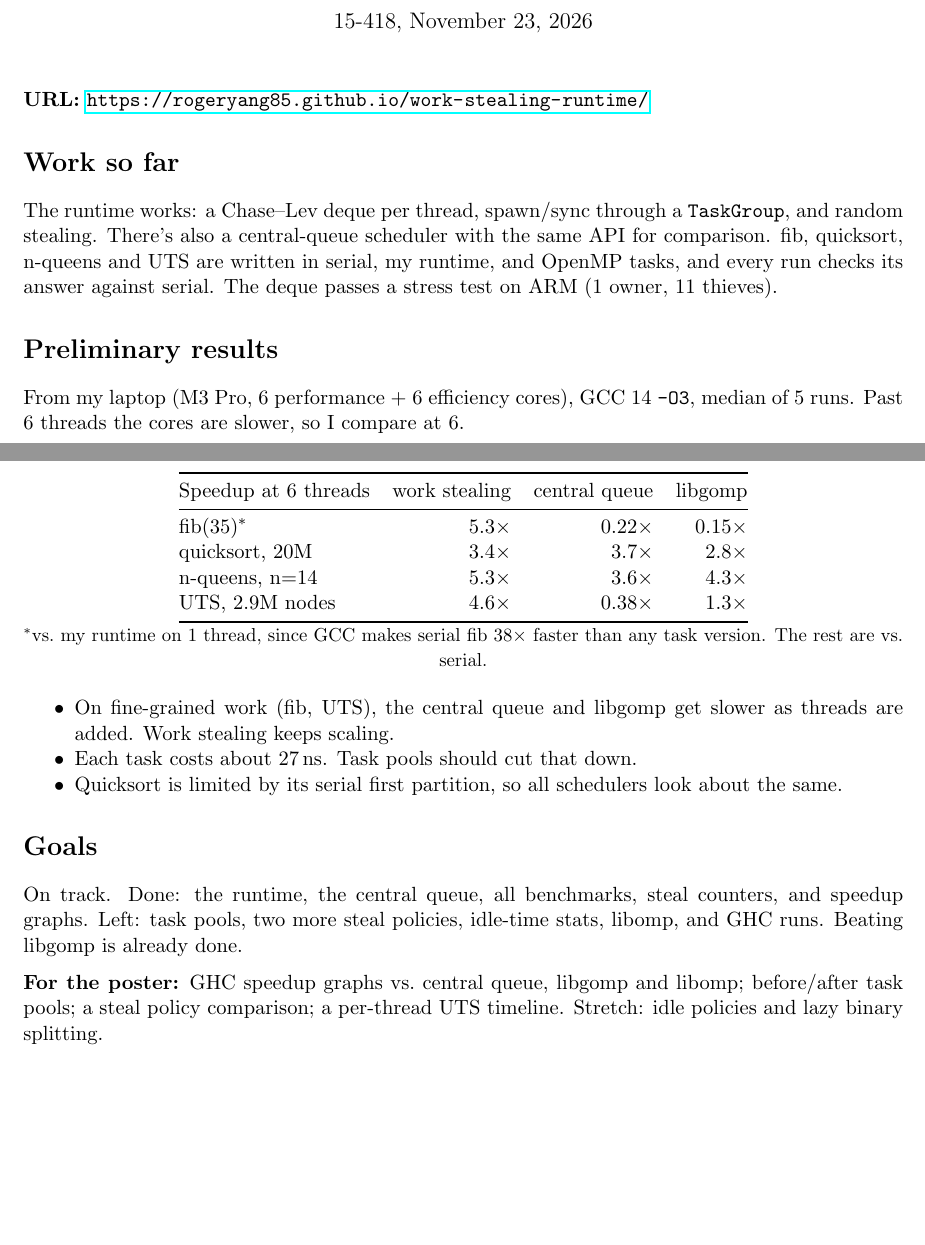
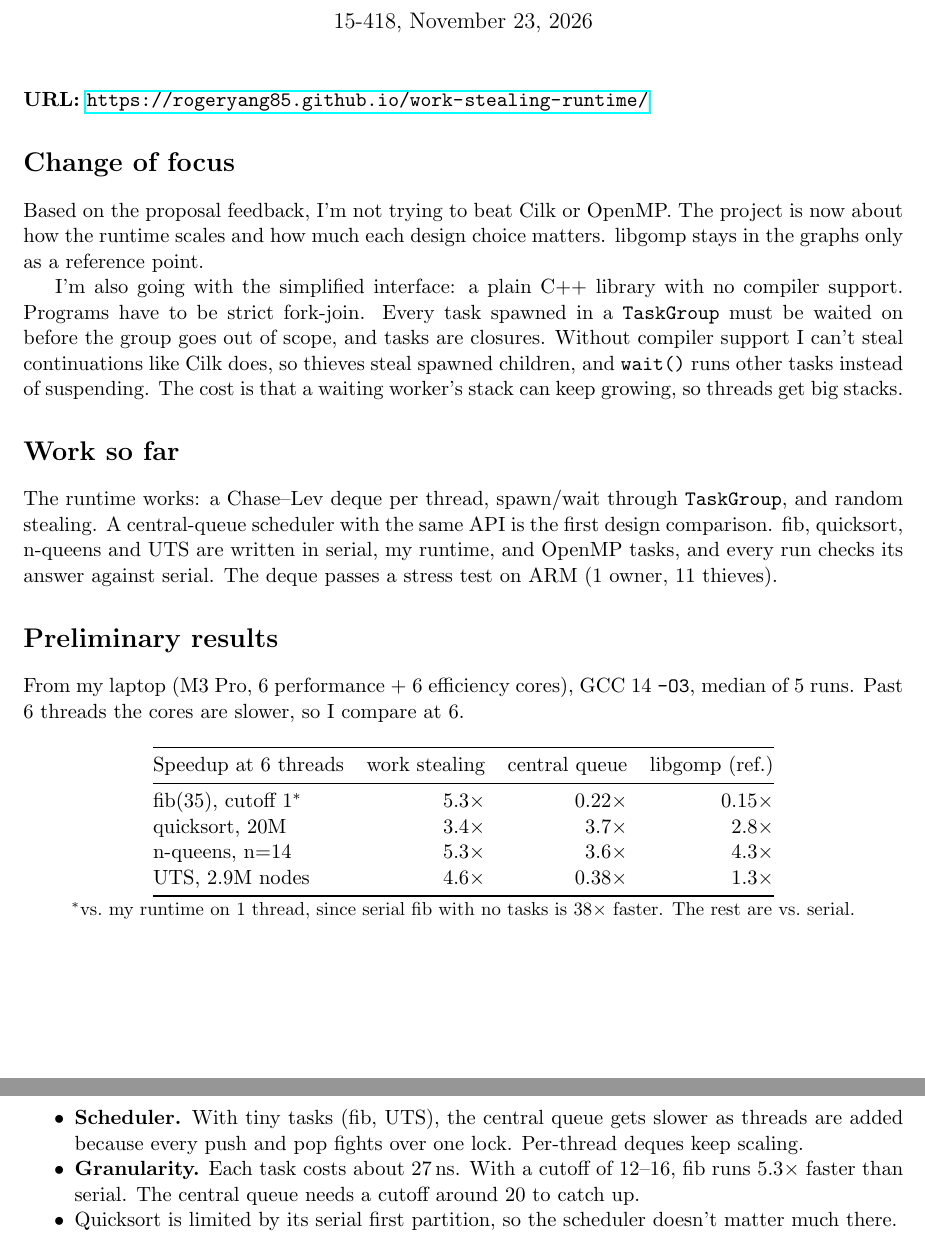
Before and after one commit to rogeryang85/work-stealing-runtime, a LaTeX document (milestone/milestone.tex): two parts of pages 1 and 2 of 2 before the commit and two parts of pages 1 and 2 of 3 after it, joined at a grey line, cut so that both start at the same text, the shorter picture padded with empty space. Compiled offline with pdfLaTeX.

Commit message:
Refocus milestone on scaling and design choices per proposal feedback
Co-Authored-By: Claude Opus 5.5 <noreply@anthropic.com>

```diff
--- a/milestone/milestone.tex
+++ b/milestone/milestone.tex
@@ -15,10 +15,23 @@
 
 \noindent\textbf{URL:} \url{https://rogeryang85.github.io/work-stealing-runtime/}
 
+\section*{Change of focus}
+Based on the proposal feedback, I'm not trying to beat Cilk or OpenMP. The project
+is now about how the runtime scales and how much each design choice matters.
+libgomp stays in the graphs only as a reference point.
+
+I'm also going with the simplified interface: a plain C++ library with no compiler
+support. Programs have to be strict fork-join. Every task spawned in a
+\texttt{TaskGroup} must be waited on before the group goes out of scope, and tasks
+are closures. Without compiler support I can't steal continuations like Cilk does,
+so thieves steal spawned children, and \texttt{wait()} runs other tasks instead of
+suspending. The cost is that a waiting worker's stack can keep growing, so threads
+get big stacks.
+
 \section*{Work so far}
-The runtime works: a Chase--Lev deque per thread, spawn/sync through a
-\texttt{TaskGroup}, and random stealing. There's also a central-queue scheduler
-with the same API for comparison. fib, quicksort, n-queens and UTS are written in
+The runtime works: a Chase--Lev deque per thread, spawn/wait through
+\texttt{TaskGroup}, and random stealing. A central-queue scheduler with the same API
+is the first design comparison. fib, quicksort, n-queens and UTS are written in
 serial, my runtime, and OpenMP tasks, and every run checks its answer against
 serial. The deque passes a stress test on ARM (1 owner, 11 thieves).
 
@@ -34,13 +42,14 @@ median of 5 runs. Past 6 threads the cores are slower, so I compare at 6.
 \begin{center}
 \begin{tabular}{@{}lrrr@{}}
 \toprule
-Speedup at 6 threads & work stealing & central queue & libgomp \\
+Speedup at 6 threads & work stealing & central queue & libgomp (ref.) \\
 \midrule
-fib(35)$^*$       & 5.3$\times$ & 0.22$\times$ & 0.15$\times$ \\
-quicksort, 20M    & 3.4$\times$ & 3.7$\times$  & 2.8$\times$ \\
-n-queens, n=14    & 5.3$\times$ & 3.6$\times$  & 4.3$\times$ \\
-UTS, 2.9M nodes   & 4.6$\times$ & 0.38$\times$ & 1.3$\times$ \\
+fib(35), cutoff 1$^*$ & 5.3$\times$ & 0.22$\times$ & 0.15$\times$ \\
+quicksort, 20M        & 3.4$\times$ & 3.7$\times$  & 2.8$\times$ \\
+n-queens, n=14        & 5.3$\times$ & 3.6$\times$  & 4.3$\times$ \\
+UTS, 2.9M nodes       & 4.6$\times$ & 0.38$\times$ & 1.3$\times$ \\
 \bottomrule
 \end{tabular}\\[2pt]
-{\small $^*$vs.\ my runtime on 1 thread, since GCC makes serial fib 38$\times$ faster
-than any task version. The rest are vs.\ serial.}
+{\small $^*$vs.\ my runtime on 1 thread, since serial fib with no tasks is 38$\times$
+faster. The rest are vs.\ serial.}
+\end{center}
@@ -47,14 +63,14 @@ than any task version. The rest are vs.\ serial.}
 \end{center}
 
 \begin{itemize}
-  \item On fine-grained work (fib, UTS), the central queue and libgomp get slower as
-        threads are added. Work stealing keeps scaling.
-  \item Each task costs about 27\,ns. Task pools should cut that down.
-  \item Quicksort is limited by its serial first partition, so all schedulers look
-        about the same.
+  \item \textbf{Scheduler.} With tiny tasks (fib, UTS), the central queue gets slower
+        as threads are added because every push and pop fights over one lock.
+        Per-thread deques keep scaling.
+  \item \textbf{Granularity.} Each task costs about 27\,ns. With a cutoff of 12--16,
+        fib runs 5.3$\times$ faster than serial. The central queue needs a cutoff
+        around 20 to catch up.
+  \item Quicksort is limited by its serial first partition, so the scheduler doesn't
+        matter much there.
 \end{itemize}
 
 \section*{Goals}
-On track. Done: the runtime, the central queue, all benchmarks, steal counters, and
-speedup graphs. Left: task pools, two more steal policies, idle-time stats, libomp,
-and GHC runs. Beating libgomp is already done.
@@ -61,5 +86,2 @@ and GHC runs. Beating libgomp is already done.
 
 \medskip
-\noindent\textbf{For the poster:} GHC speedup graphs vs.\ central queue, libgomp
-and libomp; before/after task pools; a steal policy comparison; a per-thread UTS
-timeline. Stretch: idle policies and lazy binary splitting.
```
Also changed, not shown: index.md (+6 -4 lines), milestone/mac_granularity.png (added), milestone/milestone.pdf, milestone/milestone.tex (28 more changed lines).
